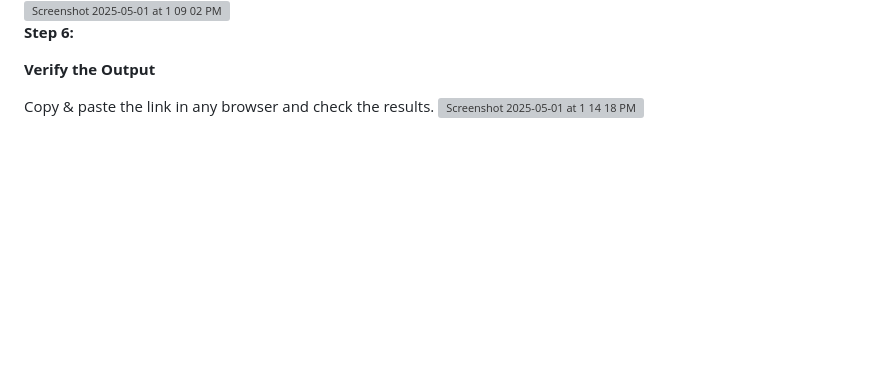
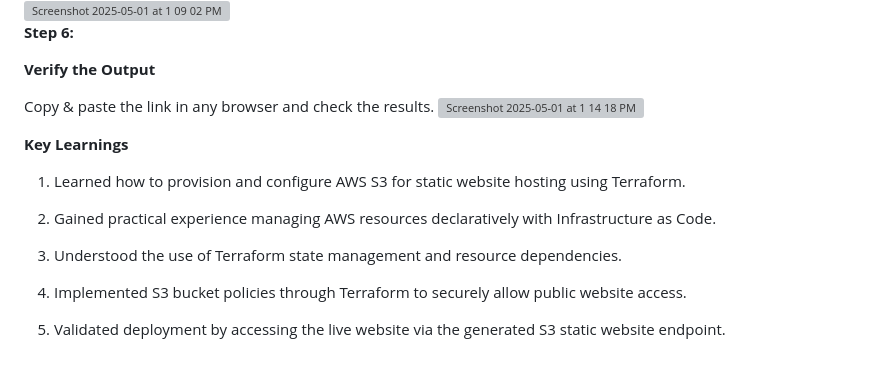
Before and after one commit to sumidhasethi/Devops_Projects, a Markdown page: README.md, the part around the change. Drawn GitHub-style; blank space fills up the shorter version; grey boxes are pictures that could not be loaded.

```diff
--- a/README.md
+++ b/README.md
@@ -231,3 +231,20 @@ Init command will install all the necessary plugins and modules required for con
 
 Copy & paste the link in any browser and check the results.
 <img width="1438" alt="Screenshot 2025-05-01 at 1 14 18 PM" src="https://github.com/user-attachments/assets/9779b380-f3bd-4d2a-86ee-9398024b819d" />
+
+
+
+
+**Key Learnings**
+
+
+
+1. Learned how to provision and configure AWS S3 for static website hosting using Terraform.
+
+2. Gained practical experience managing AWS resources declaratively with Infrastructure as Code.
+
+3. Understood the use of Terraform state management and resource dependencies.
+
+4. Implemented S3 bucket policies through Terraform to securely allow public website access.
+
+5. Validated deployment by accessing the live website via the generated S3 static website endpoint.
```
